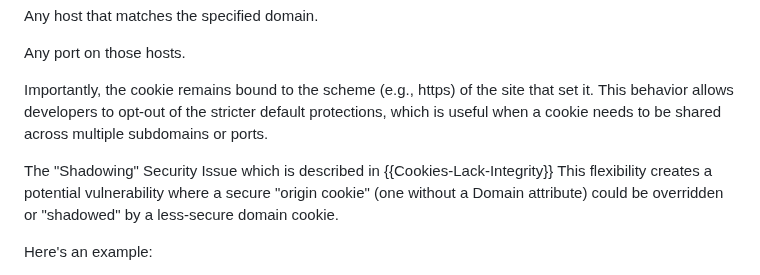
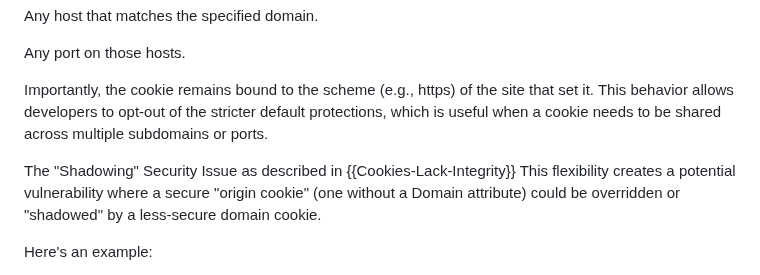
Before and after one commit to amarjotgill/origin-bound-cookies, a Markdown page: draft-origin-bound-cookies-amarjotgill-protocol.md, the part around the change. Rendered like a GitHub page.

```diff
--- a/draft-origin-bound-cookies-amarjotgill-protocol.md
+++ b/draft-origin-bound-cookies-amarjotgill-protocol.md
@@ -221,7 +221,7 @@ Any port on those hosts.
 
 Importantly, the cookie remains bound to the scheme (e.g., https) of the site that set it. This behavior allows developers to opt-out of the stricter default protections, which is useful when a cookie needs to be shared across multiple subdomains or ports.
 
-The "Shadowing" Security Issue which is described in {{Cookies-Lack-Integrity}}
+The "Shadowing" Security Issue as described in {{Cookies-Lack-Integrity}}
 This flexibility creates a potential vulnerability where a secure "origin cookie" (one without a Domain attribute) could be overridden or "shadowed" by a less-secure domain cookie.
 
 Here's an example:
```
